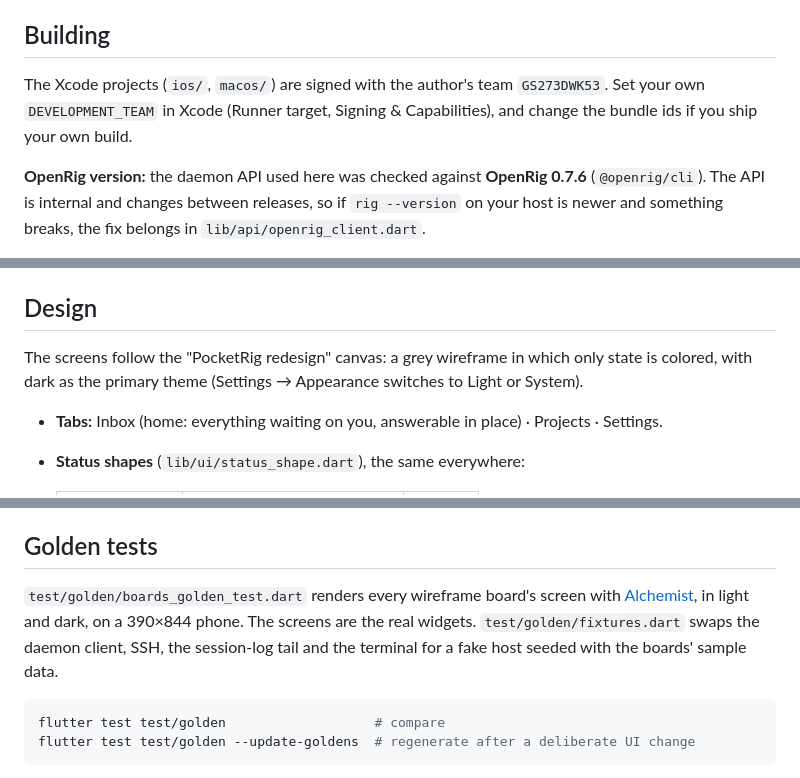
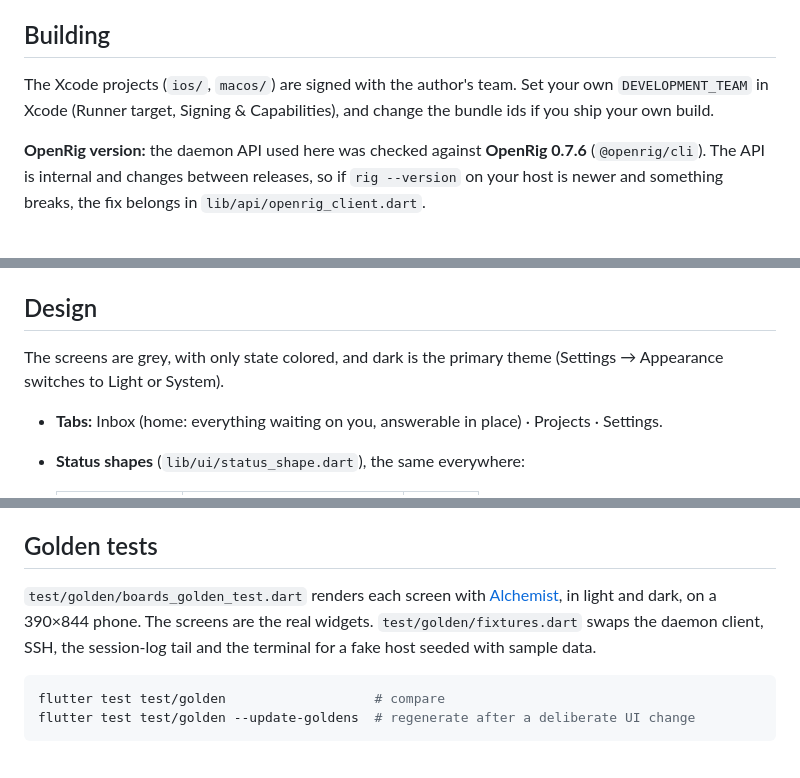
Before and after one commit to knezzz/PocketRig, a Markdown page: README.md, 3 parts joined by grey strips. GitHub-like rendering.

````diff
--- a/README.md
+++ b/README.md
@@ -17,7 +28,7 @@ The `ios/` and `android/` folders are committed, so no `flutter create` is neede
 
 ## Building
 
-The Xcode projects (`ios/`, `macos/`) are signed with the author's team `GS273DWK53`. Set your own `DEVELOPMENT_TEAM` in Xcode (Runner target, Signing & Capabilities), and change the bundle ids if you ship your own build.
+The Xcode projects (`ios/`, `macos/`) are signed with the author's team. Set your own `DEVELOPMENT_TEAM` in Xcode (Runner target, Signing & Capabilities), and change the bundle ids if you ship your own build.
 
 **OpenRig version:** the daemon API used here was checked against **OpenRig 0.7.6** (`@openrig/cli`). The API is internal and changes between releases, so if `rig --version` on your host is newer and something breaks, the fix belongs in `lib/api/openrig_client.dart`.
 
@@ -28,7 +39,7 @@ The Xcode projects (`ios/`, `macos/`) are signed with the author's team `GS273DW
 
 ## Design
 
-The screens follow the "PocketRig redesign" canvas: a grey wireframe in which only state is colored, with dark as the primary theme (Settings → Appearance switches to Light or System).
+The screens are grey, with only state colored, and dark is the primary theme (Settings → Appearance switches to Light or System).
 
 - **Tabs:** Inbox (home: everything waiting on you, answerable in place) · Projects · Settings.
 - **Status shapes** (`lib/ui/status_shape.dart`), the same everywhere:
@@ -51,7 +62,7 @@ The screens follow the "PocketRig redesign" canvas: a grey wireframe in which on
 
 ## Golden tests
 
-`test/golden/boards_golden_test.dart` renders every wireframe board's screen with [Alchemist](https://pub.dev/packages/alchemist), in light and dark, on a 390×844 phone. The screens are the real widgets. `test/golden/fixtures.dart` swaps the daemon client, SSH, the session-log tail and the terminal for a fake host seeded with the boards' sample data.
+`test/golden/boards_golden_test.dart` renders each screen with [Alchemist](https://pub.dev/packages/alchemist), in light and dark, on a 390×844 phone. The screens are the real widgets. `test/golden/fixtures.dart` swaps the daemon client, SSH, the session-log tail and the terminal for a fake host seeded with sample data.
 
 ```sh
 flutter test test/golden                   # compare
````
Also changed, not shown: other parts of README.md (+12 -1 lines), docs/screenshots/1c_rigs_home_wide.png (added), docs/screenshots/2a_rig_overview.png (added), docs/screenshots/3a_seat_chat.png (added), docs/screenshots/3b_seat_terminal.png (added), docs/screenshots/4_inbox.png (added).
